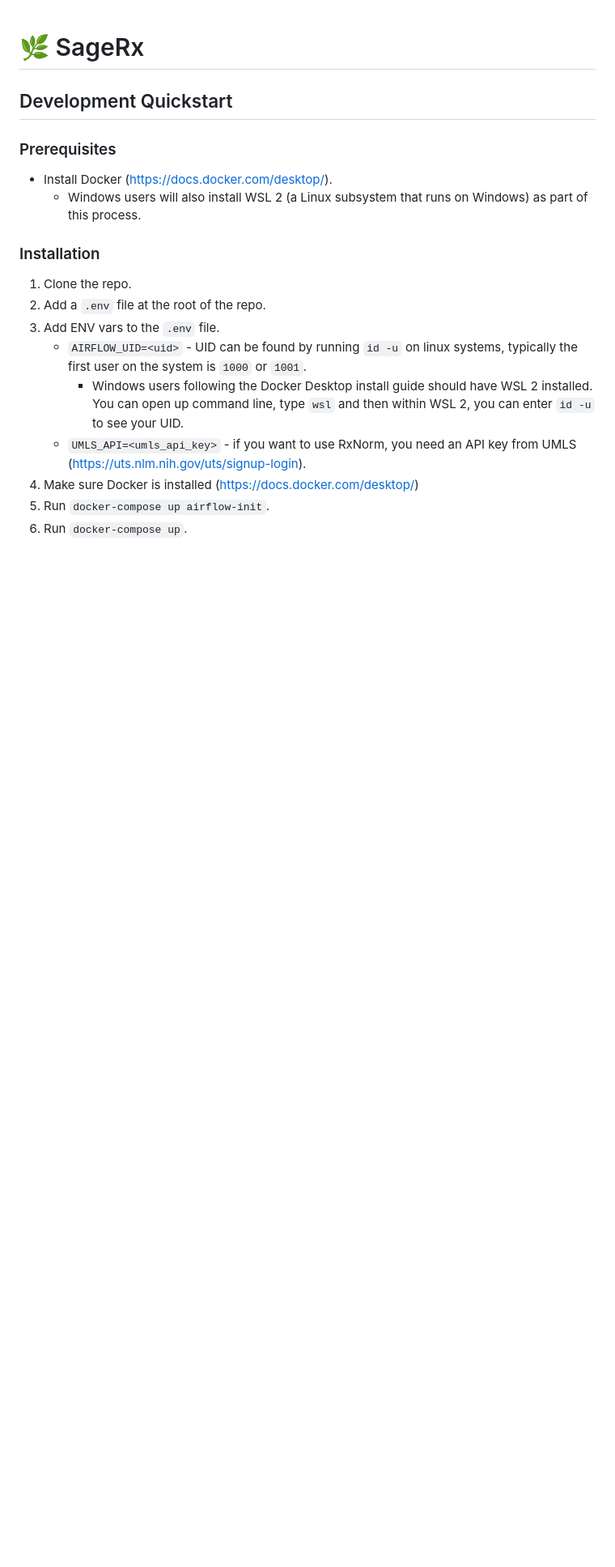
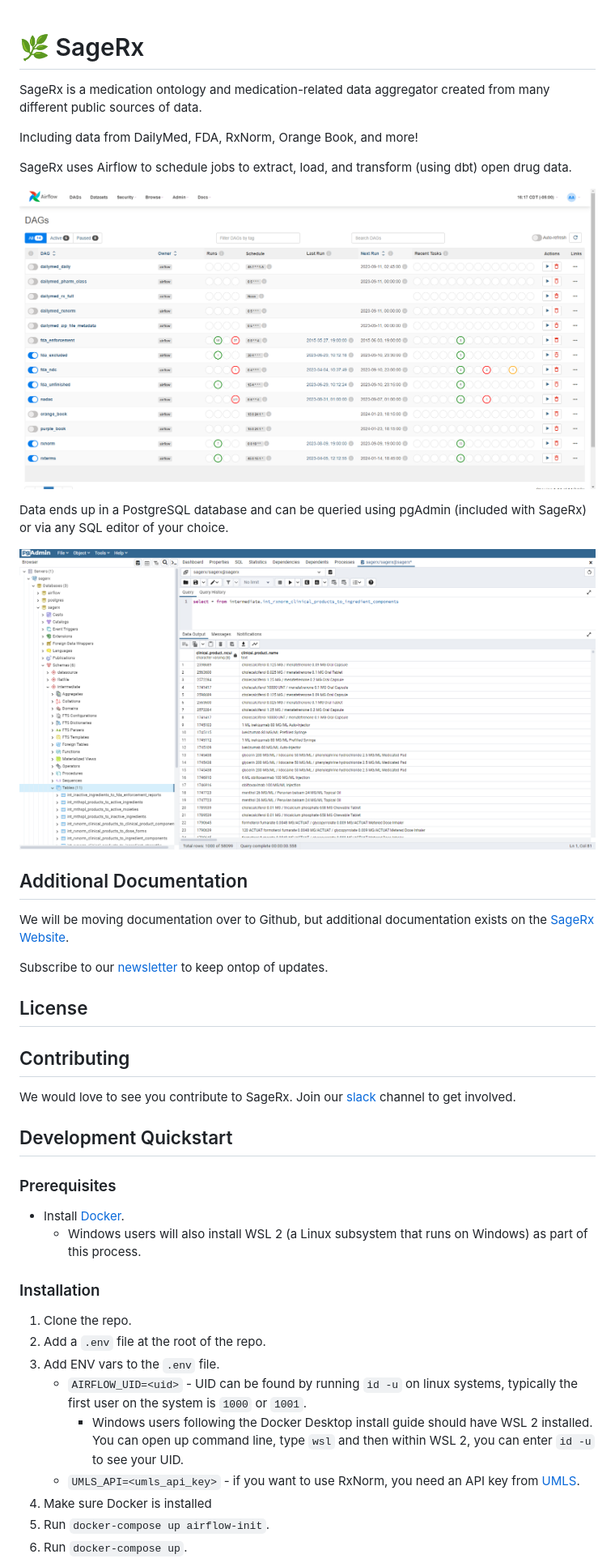
Before and after one commit to coderxio/sagerx, a Markdown page: README.md, the part around the change printed below. Shown: that part at 81% size. Rendered like a GitHub page; pictures changed too: docs/images/sagerx_airlfow_example.png (added), docs/images/sagerx_postgres_example.png (added); blank space fills up the shorter version.

```diff
--- a/README.md
+++ b/README.md
@@ -1,21 +1,45 @@
 # 🌿 SageRx
+
+SageRx is a medication ontology and medication-related data aggregator created from many different public sources of data.
+
+Including data from DailyMed, FDA, RxNorm, Orange Book, and more!
+
+SageRx uses Airflow to schedule jobs to extract, load, and transform (using dbt) open drug data.
+
+![Airflow](docs/images/sagerx_airlfow_example.png)
+
+Data ends up in a PostgreSQL database and can be queried using pgAdmin (included with SageRx) or via any SQL editor of your choice.
+
+![Postgre](docs/images/sagerx_postgres_example.png)
+
+## Additional Documentation
+
+We will be moving documentation over to Github, but additional documentation exists on the [SageRx Website](https://coderx.io/sagerx).
+
+Subscribe to our [newsletter](https://coderxio.substack.com/) to keep ontop of updates.
+
+## License
+
+## Contributing
+
+We would love to see you contribute to SageRx. Join our [slack](https://join.slack.com/t/coderx/shared_invite/zt-5b8e9kr4-PsKAVe4crGmECQyyxDIJgQ) channel to get involved.
 
 ## Development Quickstart
 
 ### Prerequisites
 
-- Install Docker (https://docs.docker.com/desktop/).
-    - Windows users will also install WSL 2 (a Linux subsystem that runs on Windows) as part of this process.
+- Install [Docker](https://docs.docker.com/desktop/).
+  - Windows users will also install WSL 2 (a Linux subsystem that runs on Windows) as part of this process.
 
 ### Installation
 
 1. Clone the repo.
 2. Add a `.env` file at the root of the repo.
 3. Add ENV vars to the `.env` file.
-    - `AIRFLOW_UID=<uid>` - UID can be found by running `id -u` on linux systems, typically the first user on the system is `1000` or `1001`.
-        - Windows users following the Docker Desktop install guide should have WSL 2 installed.  You can open up command line, type `wsl` and then within WSL 2, you can enter `id -u` to see your UID.
-    - `UMLS_API=<umls_api_key>` - if you want to use RxNorm, you need an API key from UMLS (https://uts.nlm.nih.gov/uts/signup-login).
-4. Make sure Docker is installed (https://docs.docker.com/desktop/)
+   - `AIRFLOW_UID=<uid>` - UID can be found by running `id -u` on linux systems, typically the first user on the system is `1000` or `1001`.
+     - Windows users following the Docker Desktop install guide should have WSL 2 installed. You can open up command line, type `wsl` and then within WSL 2, you can enter `id -u` to see your UID.
+   - `UMLS_API=<umls_api_key>` - if you want to use RxNorm, you need an API key from [UMLS](https://uts.nlm.nih.gov/uts/signup-login).
+4. Make sure Docker is installed
 5. Run `docker-compose up airflow-init`.
 6. Run `docker-compose up`.
 
```
Also changed, not shown: other parts of README.md (+5 -5 lines), 2 other files.
